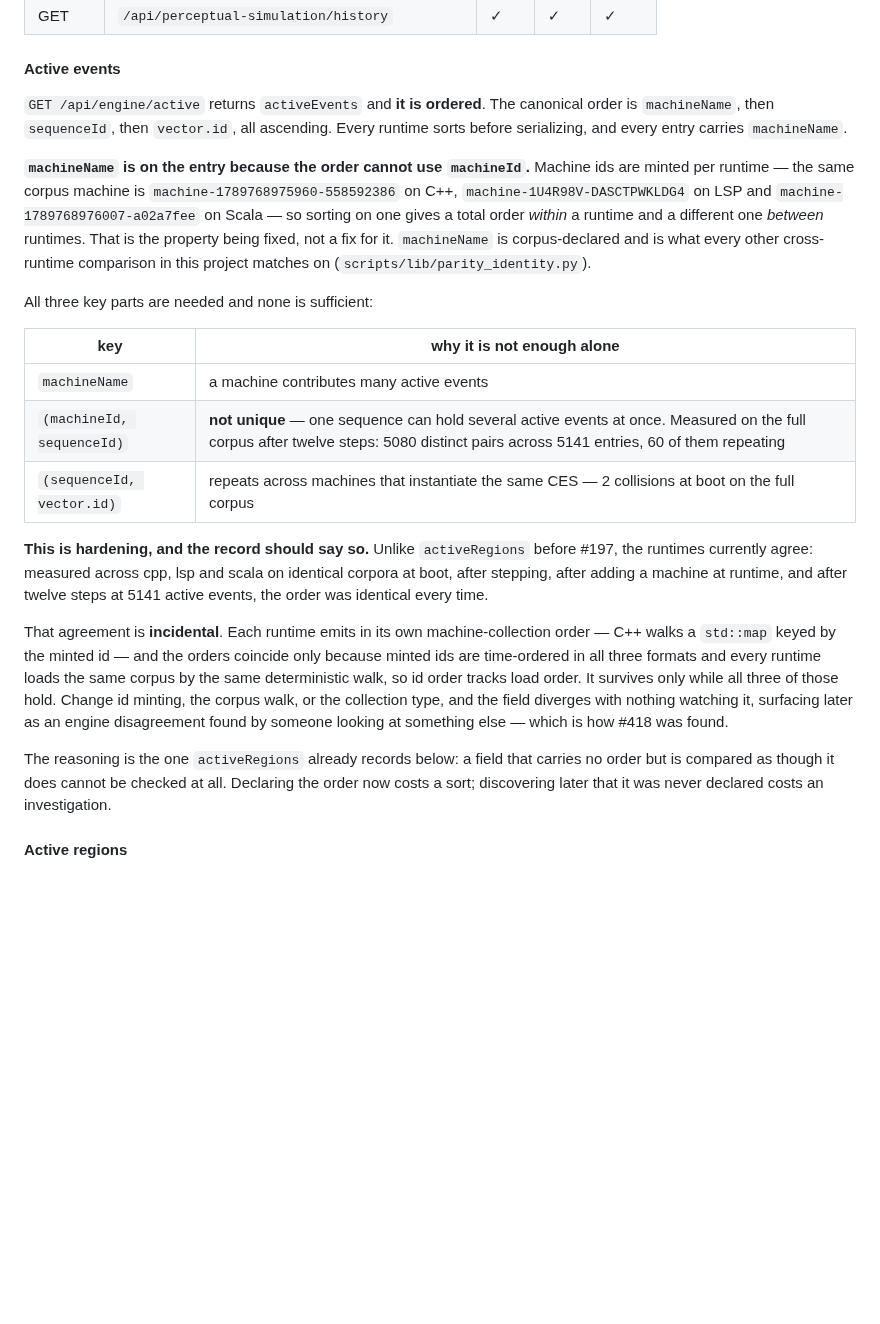
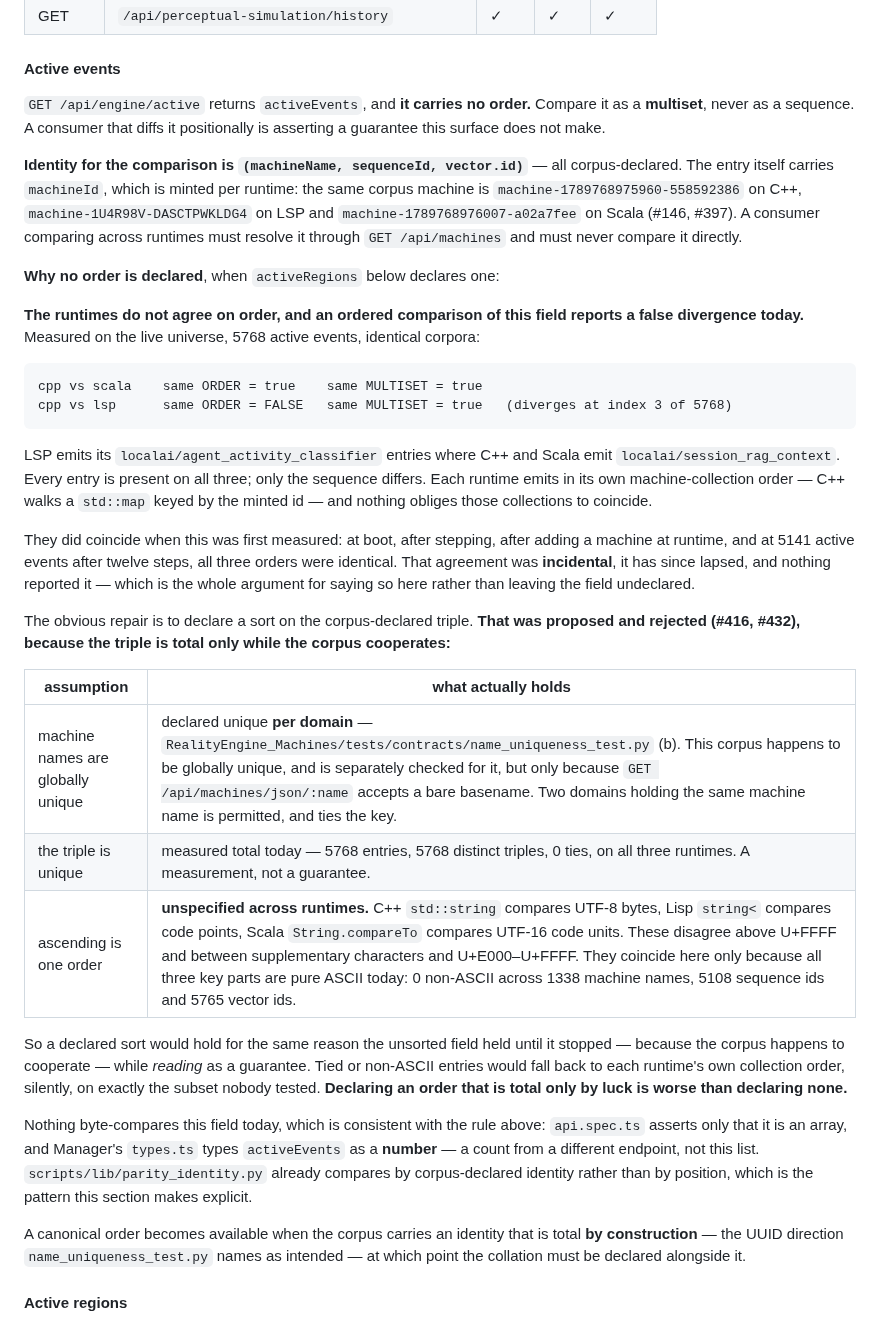
Before and after one commit to jateeter/RealityEngine_CI, a Markdown page: SURFACE_SPEC.md, the part around the change. Drawn GitHub-style; blank space fills up the shorter version.

Commit message:
activeEvents carries no order; compare it as a multiset (#416)
This branch declared a canonical order on `activeEvents` —
(machineName, sequenceId, vector.id). The measurements in it stand; the
conclusion does not, and #416 records why: machine names are declared unique
**per domain**, not globally (name_uniqueness_test.py b), so the triple ties on
a corpus shape the policy permits, and tied entries fall back to each runtime's
own collection order. Declaring an order that is total only by luck is worse
than declaring none — it reads as a guarantee and fails on exactly the subset
nobody tested.

Re-measuring before merging turned the argument from prediction into fact.
5768 active events, identical corpora, live universe:

    cpp vs scala    same ORDER = true    same MULTISET = true
    cpp vs lsp      same ORDER = FALSE   same MULTISET = true

LSP emits its localai/agent_activity_classifier entries where cpp and scala emit
localai/session_rag_context. Every entry is present on all three. When this was
first measured all three orders agreed, at boot and after twelve steps. The
agreement was incidental, it has since lapsed, and nothing reported it.

A third assumption the draft never named: "ascending" is not one order across
these runtimes. C++ std::string compares UTF-8 bytes, Lisp string< compares code
points, Scala String.compareTo compares UTF-16 code units, and those disagree
above U+FFFF. They coincide here only because all three key parts are pure ASCII
today — 0 non-ASCII across 1338 machine names, 5108 sequence ids and 5765 vector
ids. A declared sort would have needed to declare the collation too.

So the section states the rule that actually holds: no order, compare as a
multiset, and resolve machineId to machineName first because ids are minted per
runtime. That is already what parity_identity.py does and what the absence of
any byte comparison on this field implies in practice.

Co-Authored-By: Claude Opus 5 <noreply@anthropic.com>
Claude-Session: https://claude.ai/code/session_01AUvmFELZ6vmuyP7TbCDBeB

````diff
--- a/SURFACE_SPEC.md
+++ b/SURFACE_SPEC.md
@@ -1183,47 +1183,66 @@ equivalence follows from it.
 
 #### Active events
 
-`GET /api/engine/active` returns `activeEvents` and **it is ordered**. The
-canonical order is `machineName`, then `sequenceId`, then `vector.id`, all
-ascending. Every runtime sorts before serializing, and every entry carries
-`machineName`.
-
-**`machineName` is on the entry because the order cannot use `machineId`.**
-Machine ids are minted per runtime — the same corpus machine is
-`machine-1789768975960-558592386` on C++, `machine-1U4R98V-DASCTPWKLDG4` on LSP
-and `machine-1789768976007-a02a7fee` on Scala — so sorting on one gives a total
-order *within* a runtime and a different one *between* runtimes. That is the
-property being fixed, not a fix for it. `machineName` is corpus-declared and is
-what every other cross-runtime comparison in this project matches on
-(`scripts/lib/parity_identity.py`).
-
-All three key parts are needed and none is sufficient:
-
-| key | why it is not enough alone |
+`GET /api/engine/active` returns `activeEvents`, and **it carries no order.**
+Compare it as a **multiset**, never as a sequence. A consumer that diffs it
+positionally is asserting a guarantee this surface does not make.
+
+**Identity for the comparison is `(machineName, sequenceId, vector.id)`** — all
+corpus-declared. The entry itself carries `machineId`, which is minted per
+runtime: the same corpus machine is `machine-1789768975960-558592386` on C++,
+`machine-1U4R98V-DASCTPWKLDG4` on LSP and `machine-1789768976007-a02a7fee` on
+Scala (#146, #397). A consumer comparing across runtimes must resolve it through
+`GET /api/machines` and must never compare it directly.
+
+**Why no order is declared**, when `activeRegions` below declares one:
+
+**The runtimes do not agree on order, and an ordered comparison of this field
+reports a false divergence today.** Measured on the live universe, 5768 active
+events, identical corpora:
+
+```
+cpp vs scala    same ORDER = true    same MULTISET = true
+cpp vs lsp      same ORDER = FALSE   same MULTISET = true   (diverges at index 3 of 5768)
+```
+
+LSP emits its `localai/agent_activity_classifier` entries where C++ and Scala
+emit `localai/session_rag_context`. Every entry is present on all three; only
+the sequence differs. Each runtime emits in its own machine-collection order —
+C++ walks a `std::map` keyed by the minted id — and nothing obliges those
+collections to coincide.
+
+They did coincide when this was first measured: at boot, after stepping, after
+adding a machine at runtime, and at 5141 active events after twelve steps, all
+three orders were identical. That agreement was **incidental**, it has since
+lapsed, and nothing reported it — which is the whole argument for saying so here
+rather than leaving the field undeclared.
+
+The obvious repair is to declare a sort on the corpus-declared triple. **That
+was proposed and rejected (#416, #432), because the triple is total only while
+the corpus cooperates:**
+
+| assumption | what actually holds |
 |---|---|
-| `machineName` | a machine contributes many active events |
-| `(machineId, sequenceId)` | **not unique** — one sequence can hold several active events at once. Measured on the full corpus after twelve steps: 5080 distinct pairs across 5141 entries, 60 of them repeating |
-| `(sequenceId, vector.id)` | repeats across machines that instantiate the same CES — 2 collisions at boot on the full corpus |
-
-**This is hardening, and the record should say so.** Unlike `activeRegions`
-before #197, the runtimes currently agree: measured across cpp, lsp and scala on
-identical corpora at boot, after stepping, after adding a machine at runtime,
-and after twelve steps at 5141 active events, the order was identical every
-time.
-
-That agreement is **incidental**. Each runtime emits in its own machine-collection
-order — C++ walks a `std::map` keyed by the minted id — and the orders coincide
-only because minted ids are time-ordered in all three formats and every runtime
-loads the same corpus by the same deterministic walk, so id order tracks load
-order. It survives only while all three of those hold. Change id minting, the
-corpus walk, or the collection type, and the field diverges with nothing
-watching it, surfacing later as an engine disagreement found by someone looking
-at something else — which is how #418 was found.
-
-The reasoning is the one `activeRegions` already records below: a field that
-carries no order but is compared as though it does cannot be checked at all.
-Declaring the order now costs a sort; discovering later that it was never
-declared costs an investigation.
+| machine names are globally unique | declared unique **per domain** — `RealityEngine_Machines/tests/contracts/name_uniqueness_test.py` (b). This corpus happens to be globally unique, and is separately checked for it, but only because `GET /api/machines/json/:name` accepts a bare basename. Two domains holding the same machine name is permitted, and ties the key. |
+| the triple is unique | measured total today — 5768 entries, 5768 distinct triples, 0 ties, on all three runtimes. A measurement, not a guarantee. |
+| ascending is one order | **unspecified across runtimes.** C++ `std::string` compares UTF-8 bytes, Lisp `string<` compares code points, Scala `String.compareTo` compares UTF-16 code units. These disagree above U+FFFF and between supplementary characters and U+E000–U+FFFF. They coincide here only because all three key parts are pure ASCII today: 0 non-ASCII across 1338 machine names, 5108 sequence ids and 5765 vector ids. |
+
+So a declared sort would hold for the same reason the unsorted field held until
+it stopped — because the corpus happens to cooperate — while *reading* as a
+guarantee. Tied or non-ASCII entries would fall back to each runtime's own
+collection order, silently, on exactly the subset nobody tested. **Declaring an
+order that is total only by luck is worse than declaring none.**
+
+Nothing byte-compares this field today, which is consistent with the rule above:
+`api.spec.ts` asserts only that it is an array, and Manager's `types.ts` types
+`activeEvents` as a **number** — a count from a different endpoint, not this
+list. `scripts/lib/parity_identity.py` already compares by corpus-declared
+identity rather than by position, which is the pattern this section makes
+explicit.
+
+A canonical order becomes available when the corpus carries an identity that is
+total **by construction** — the UUID direction `name_uniqueness_test.py` names
+as intended — at which point the collation must be declared alongside it.
 
 #### Active regions
 
````
